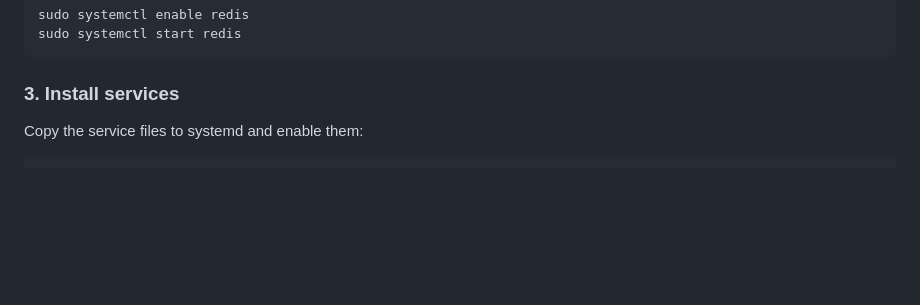
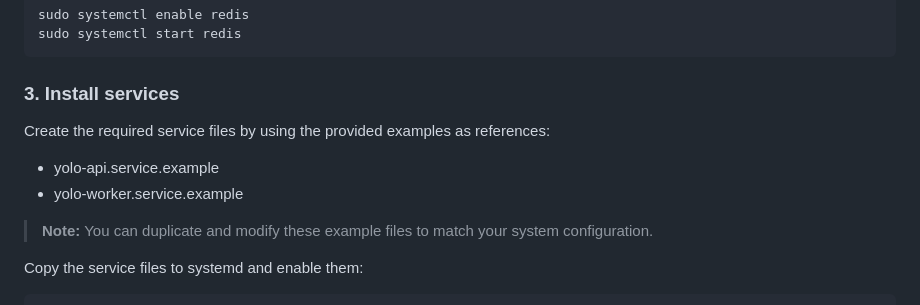
Before and after one commit to Aumaru01/YOLO_Object_detection_training_API, a Markdown page: README.md, the part around the change. Rendered like a GitHub page; blank space fills up the shorter version.

````diff
--- a/README.md
+++ b/README.md
@@ -57,6 +57,11 @@ sudo systemctl start redis
 ```
 
 ### 3. Install services
+
+Create the required service files by using the provided examples as references:
+  - yolo-api.service.example
+  - yolo-worker.service.example
+  > **Note:** You can duplicate and modify these example files to match your system configuration.
 
 Copy the service files to systemd and enable them:
 
````
